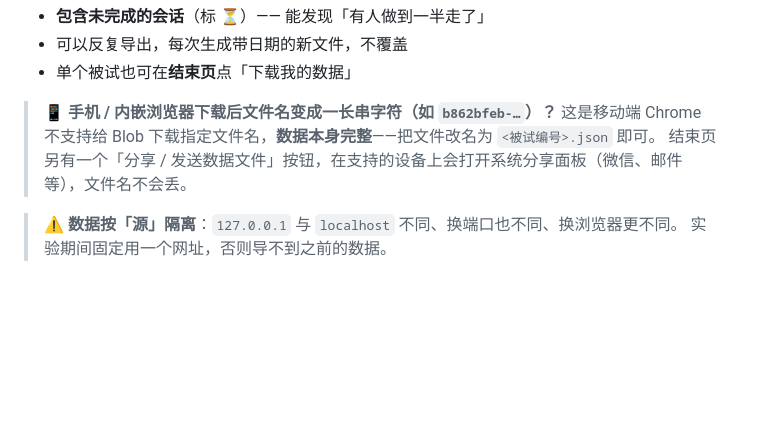
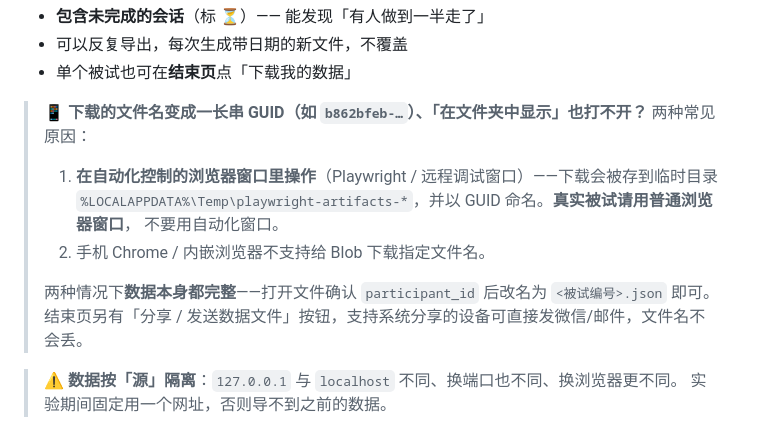
Before and after one commit to dogcatdogdog/vrrgl-user-study, a Markdown page: README.md, the part around the change. Drawn GitHub-style; blank space fills up the shorter version.

Commit message:
Document GUID download names from automation-controlled browser windows

```diff
--- a/README.md
+++ b/README.md
@@ -198,9 +198,15 @@ L002 — ⏳ 未完成 — 12 trials
 - 可以反复导出，每次生成带日期的新文件，不覆盖
 - 单个被试也可在**结束页**点「下载我的数据」
 
-> 📱 **手机 / 内嵌浏览器下载后文件名变成一长串字符（如 `b862bfeb-…`）？**
-> 这是移动端 Chrome 不支持给 Blob 下载指定文件名，**数据本身完整**——把文件改名为 `<被试编号>.json` 即可。
-> 结束页另有一个「分享 / 发送数据文件」按钮，在支持的设备上会打开系统分享面板（微信、邮件等），文件名不会丢。
+> 📱 **下载的文件名变成一长串 GUID（如 `b862bfeb-…`）、「在文件夹中显示」也打不开？**
+> 两种常见原因：
+> 1. **在自动化控制的浏览器窗口里操作**（Playwright / 远程调试窗口）——下载会被存到临时目录
+>    `%LOCALAPPDATA%\Temp\playwright-artifacts-*`，并以 GUID 命名。**真实被试请用普通浏览器窗口**，
+>    不要用自动化窗口。
+> 2. 手机 Chrome / 内嵌浏览器不支持给 Blob 下载指定文件名。
+>
+> 两种情况下**数据本身都完整**——打开文件确认 `participant_id` 后改名为 `<被试编号>.json` 即可。
+> 结束页另有「分享 / 发送数据文件」按钮，支持系统分享的设备可直接发微信/邮件，文件名不会丢。
 
 > ⚠️ **数据按「源」隔离**：`127.0.0.1` 与 `localhost` 不同、换端口也不同、换浏览器更不同。
 > 实验期间固定用一个网址，否则导不到之前的数据。
```
Also changed, not shown: docs/07_数据导出.md (+7 -4 lines).
